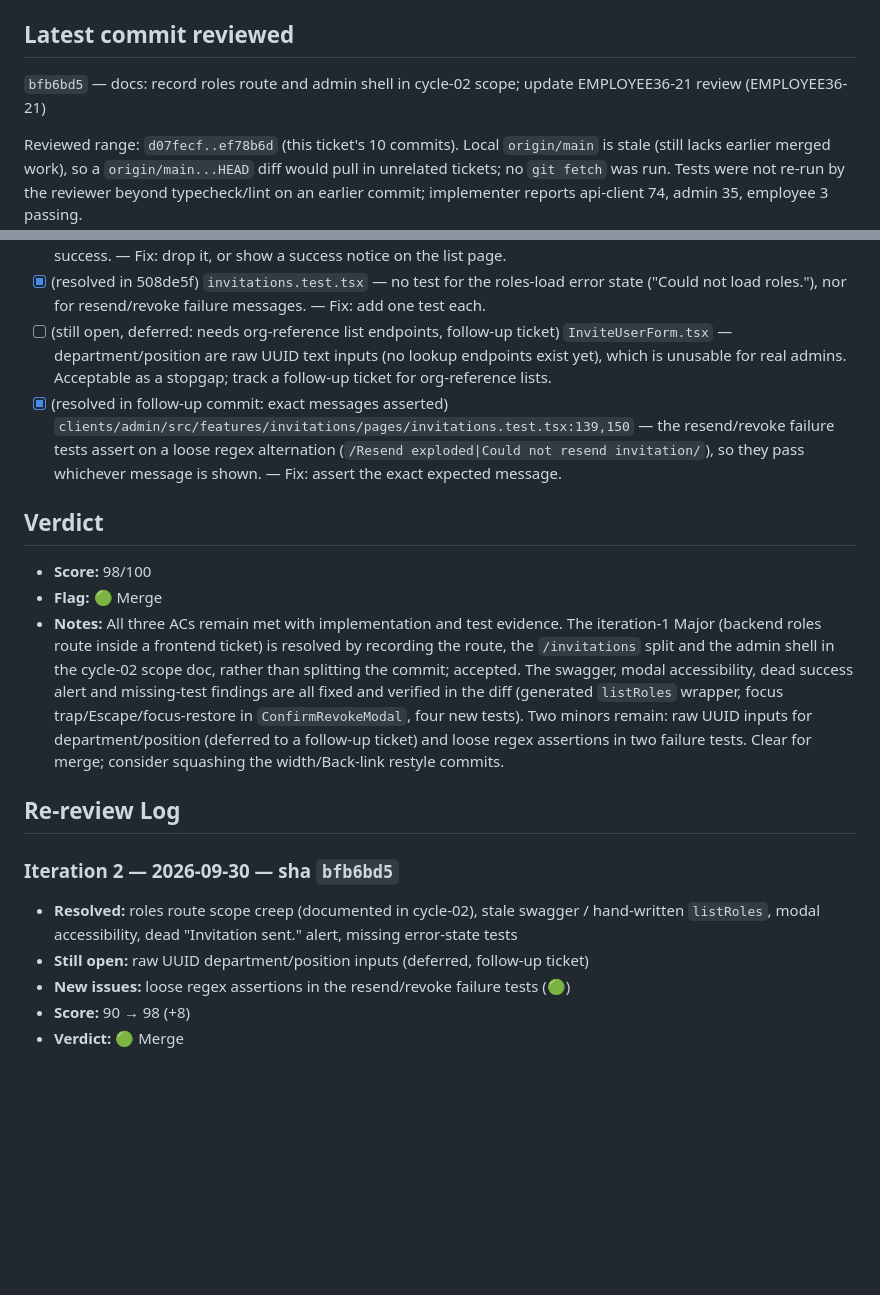
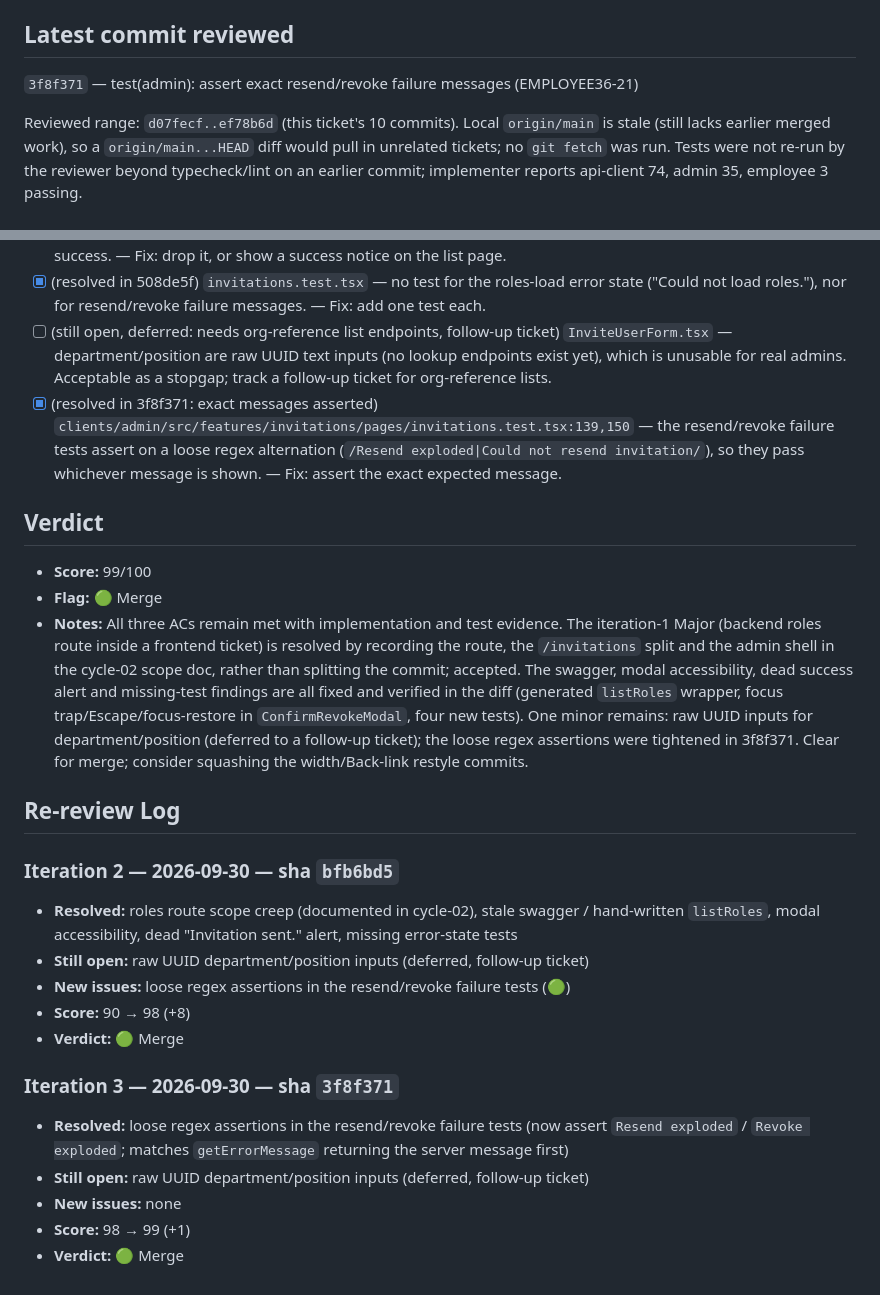
Before and after one commit to skryfon/employee-360, a Markdown page: plan/reviews/review-EMPLOYEE36-21.md, 2 parts joined by grey strips. Drawn GitHub-style; blank space fills up the shorter version.

Commit message:
docs(review): EMPLOYEE36-21 re-review iteration 3, Merge
Co-Authored-By: Claude Sonnet 5.5 <noreply@anthropic.com>

```diff
--- a/plan/reviews/review-EMPLOYEE36-21.md
+++ b/plan/reviews/review-EMPLOYEE36-21.md
@@ -22,7 +22,7 @@ Scope:
 - [x] AC-3: Resend/revoke hidden for accepted/revoked — impl `components/InvitationsTable.tsx` (`pending && …`); test `invitations.test.tsx` "shows resend/revoke only for pending invitations"
 
 ## Latest commit reviewed
-`bfb6bd5` — docs: record roles route and admin shell in cycle-02 scope; update EMPLOYEE36-21 review (EMPLOYEE36-21)
+`3f8f371` — test(admin): assert exact resend/revoke failure messages (EMPLOYEE36-21)
 
 Reviewed range: `d07fecf..ef78b6d` (this ticket's 10 commits). Local `origin/main` is stale (still lacks earlier merged work), so a `origin/main...HEAD` diff would pull in unrelated tickets; no `git fetch` was run. Tests were not re-run by the reviewer beyond typecheck/lint on an earlier commit; implementer reports api-client 74, admin 35, employee 3 passing.
 
@@ -40,12 +40,12 @@ Reviewed range: `d07fecf..ef78b6d` (this ticket's 10 commits). Local `origin/mai
 - [x] (resolved in 508de5f) `clients/admin/src/features/invitations/components/InviteUserForm.tsx:55` — `mutation.isSuccess && "Invitation sent."` is effectively dead now that the create page navigates away on success. — Fix: drop it, or show a success notice on the list page.
 - [x] (resolved in 508de5f) `invitations.test.tsx` — no test for the roles-load error state ("Could not load roles."), nor for resend/revoke failure messages. — Fix: add one test each.
 - [ ] (still open, deferred: needs org-reference list endpoints, follow-up ticket) `InviteUserForm.tsx` — department/position are raw UUID text inputs (no lookup endpoints exist yet), which is unusable for real admins. Acceptable as a stopgap; track a follow-up ticket for org-reference lists.
-- [x] (resolved in follow-up commit: exact messages asserted) `clients/admin/src/features/invitations/pages/invitations.test.tsx:139,150` — the resend/revoke failure tests assert on a loose regex alternation (`/Resend exploded|Could not resend invitation/`), so they pass whichever message is shown. — Fix: assert the exact expected message.
+- [x] (resolved in 3f8f371: exact messages asserted) `clients/admin/src/features/invitations/pages/invitations.test.tsx:139,150` — the resend/revoke failure tests assert on a loose regex alternation (`/Resend exploded|Could not resend invitation/`), so they pass whichever message is shown. — Fix: assert the exact expected message.
 
 ## Verdict
-- **Score:** 98/100
+- **Score:** 99/100
 - **Flag:** 🟢 Merge
-- **Notes:** All three ACs remain met with implementation and test evidence. The iteration-1 Major (backend roles route inside a frontend ticket) is resolved by recording the route, the `/invitations` split and the admin shell in the cycle-02 scope doc, rather than splitting the commit; accepted. The swagger, modal accessibility, dead success alert and missing-test findings are all fixed and verified in the diff (generated `listRoles` wrapper, focus trap/Escape/focus-restore in `ConfirmRevokeModal`, four new tests). Two minors remain: raw UUID inputs for department/position (deferred to a follow-up ticket) and loose regex assertions in two failure tests. Clear for merge; consider squashing the width/Back-link restyle commits.
+- **Notes:** All three ACs remain met with implementation and test evidence. The iteration-1 Major (backend roles route inside a frontend ticket) is resolved by recording the route, the `/invitations` split and the admin shell in the cycle-02 scope doc, rather than splitting the commit; accepted. The swagger, modal accessibility, dead success alert and missing-test findings are all fixed and verified in the diff (generated `listRoles` wrapper, focus trap/Escape/focus-restore in `ConfirmRevokeModal`, four new tests). One minor remains: raw UUID inputs for department/position (deferred to a follow-up ticket); the loose regex assertions were tightened in 3f8f371. Clear for merge; consider squashing the width/Back-link restyle commits.
 
 ## Re-review Log
 ### Iteration 2 — 2026-09-30 — sha `bfb6bd5`
@@ -54,3 +54,10 @@ Reviewed range: `d07fecf..ef78b6d` (this ticket's 10 commits). Local `origin/mai
 - **New issues:** loose regex assertions in the resend/revoke failure tests (🟢)
 - **Score:** 90 → 98 (+8)
 - **Verdict:** 🟢 Merge
+
+### Iteration 3 — 2026-09-30 — sha `3f8f371`
+- **Resolved:** loose regex assertions in the resend/revoke failure tests (now assert `Resend exploded` / `Revoke exploded`; matches `getErrorMessage` returning the server message first)
+- **Still open:** raw UUID department/position inputs (deferred, follow-up ticket)
+- **New issues:** none
+- **Score:** 98 → 99 (+1)
+- **Verdict:** 🟢 Merge
```
Also changed, not shown: other parts of plan/reviews/review-EMPLOYEE36-21.md (+1 -1 lines).
